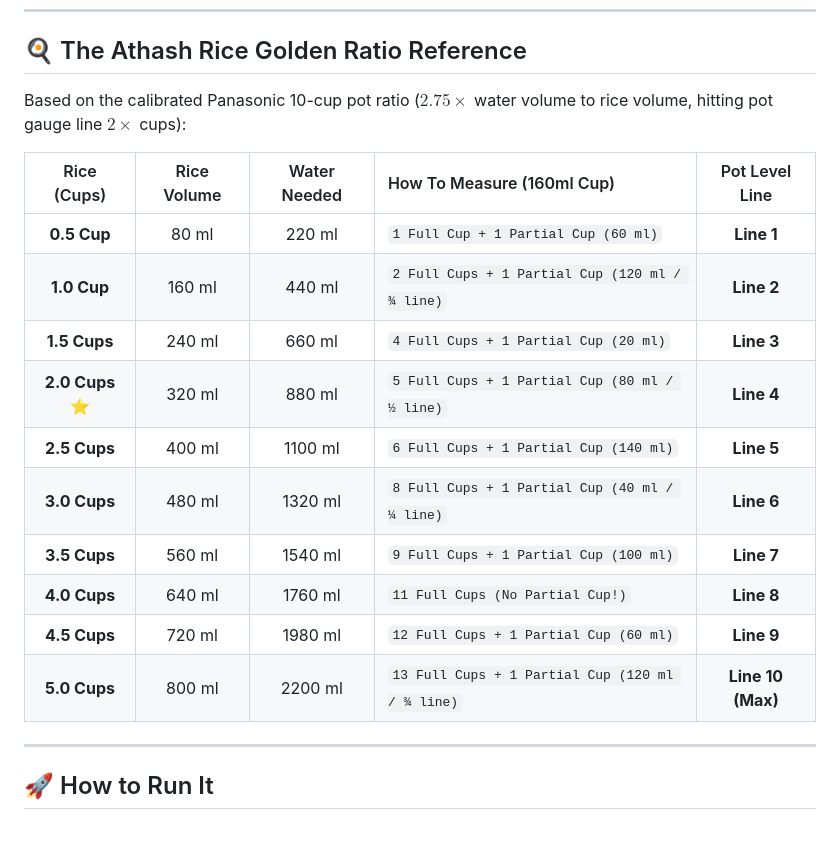
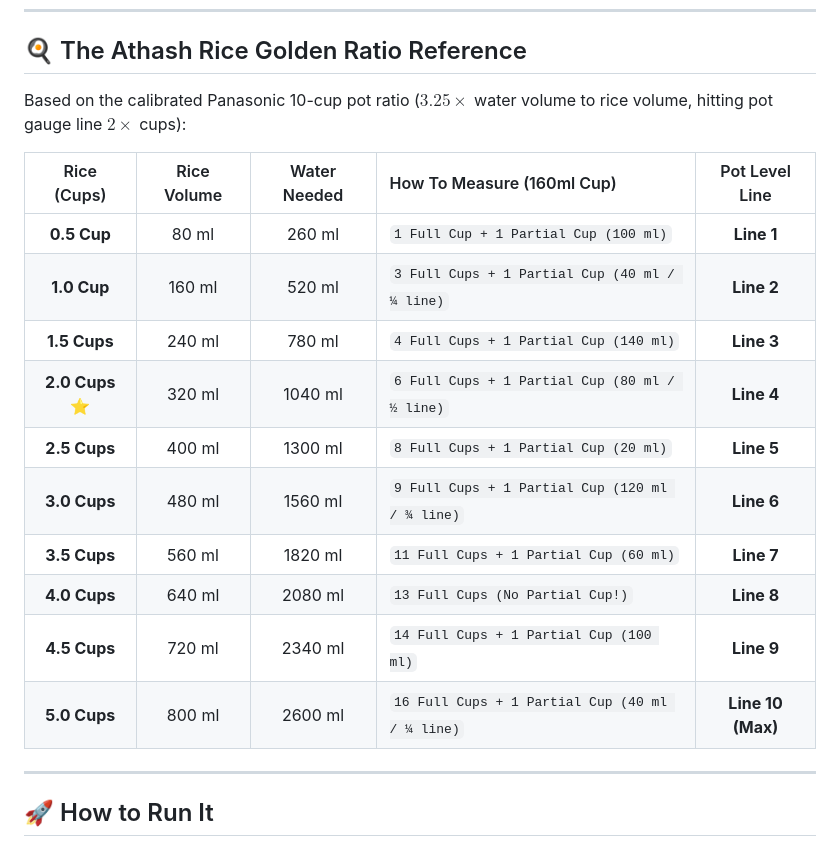
Before and after one commit to aiknayan/Athash-Rice-Water-Calculator, a Markdown page: README.md, the part around one of its changes. GitHub-like rendering.

```diff
--- a/README.md
+++ b/README.md
@@ -52,20 +52,20 @@ You check the cookbook, you check the pot's stamped gauge lines, and suddenly yo
 
 ## 🍳 The Athash Rice Golden Ratio Reference
 
-Based on the calibrated Panasonic 10-cup pot ratio ($2.75\times$ water volume to rice volume, hitting pot gauge line $2\times$ cups):
+Based on the calibrated Panasonic 10-cup pot ratio ($3.25\times$ water volume to rice volume, hitting pot gauge line $2\times$ cups):
 
 | Rice (Cups) | Rice Volume | Water Needed | How To Measure (160ml Cup) | Pot Level Line |
 |:---:|:---:|:---:|:---|:---:|
-| **0.5 Cup** | 80 ml | 220 ml | `1 Full Cup + 1 Partial Cup (60 ml)` | **Line 1** |
-| **1.0 Cup** | 160 ml | 440 ml | `2 Full Cups + 1 Partial Cup (120 ml / ¾ line)` | **Line 2** |
-| **1.5 Cups** | 240 ml | 660 ml | `4 Full Cups + 1 Partial Cup (20 ml)` | **Line 3** |
-| **2.0 Cups ⭐** | 320 ml | 880 ml | `5 Full Cups + 1 Partial Cup (80 ml / ½ line)` | **Line 4** |
-| **2.5 Cups** | 400 ml | 1100 ml | `6 Full Cups + 1 Partial Cup (140 ml)` | **Line 5** |
-| **3.0 Cups** | 480 ml | 1320 ml | `8 Full Cups + 1 Partial Cup (40 ml / ¼ line)` | **Line 6** |
-| **3.5 Cups** | 560 ml | 1540 ml | `9 Full Cups + 1 Partial Cup (100 ml)` | **Line 7** |
-| **4.0 Cups** | 640 ml | 1760 ml | `11 Full Cups (No Partial Cup!)` | **Line 8** |
-| **4.5 Cups** | 720 ml | 1980 ml | `12 Full Cups + 1 Partial Cup (60 ml)` | **Line 9** |
-| **5.0 Cups** | 800 ml | 2200 ml | `13 Full Cups + 1 Partial Cup (120 ml / ¾ line)` | **Line 10 (Max)** |
+| **0.5 Cup** | 80 ml | 260 ml | `1 Full Cup + 1 Partial Cup (100 ml)` | **Line 1** |
+| **1.0 Cup** | 160 ml | 520 ml | `3 Full Cups + 1 Partial Cup (40 ml / ¼ line)` | **Line 2** |
+| **1.5 Cups** | 240 ml | 780 ml | `4 Full Cups + 1 Partial Cup (140 ml)` | **Line 3** |
+| **2.0 Cups ⭐** | 320 ml | 1040 ml | `6 Full Cups + 1 Partial Cup (80 ml / ½ line)` | **Line 4** |
+| **2.5 Cups** | 400 ml | 1300 ml | `8 Full Cups + 1 Partial Cup (20 ml)` | **Line 5** |
+| **3.0 Cups** | 480 ml | 1560 ml | `9 Full Cups + 1 Partial Cup (120 ml / ¾ line)` | **Line 6** |
+| **3.5 Cups** | 560 ml | 1820 ml | `11 Full Cups + 1 Partial Cup (60 ml)` | **Line 7** |
+| **4.0 Cups** | 640 ml | 2080 ml | `13 Full Cups (No Partial Cup!)` | **Line 8** |
+| **4.5 Cups** | 720 ml | 2340 ml | `14 Full Cups + 1 Partial Cup (100 ml)` | **Line 9** |
+| **5.0 Cups** | 800 ml | 2600 ml | `16 Full Cups + 1 Partial Cup (40 ml / ¼ line)` | **Line 10 (Max)** |
 
 ---
 
```
Also changed, not shown: other parts of README.md (+5 -5 lines), screenshot.png, 1 other file.
